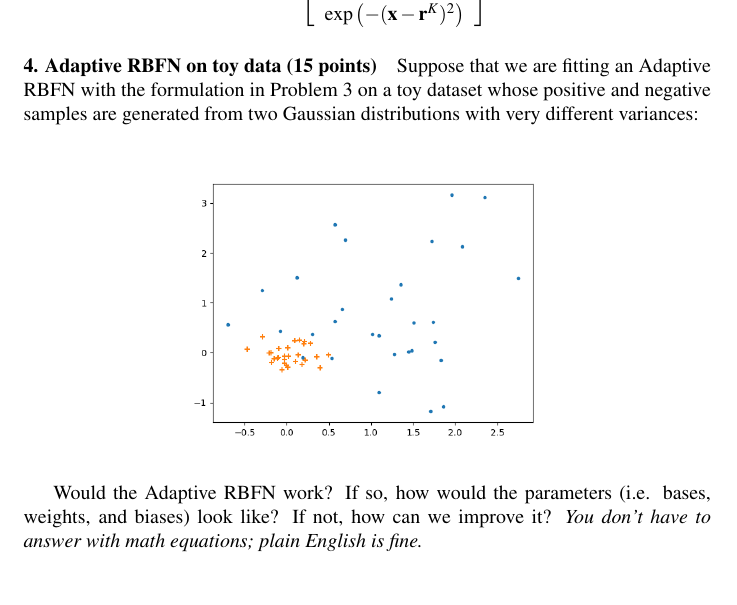
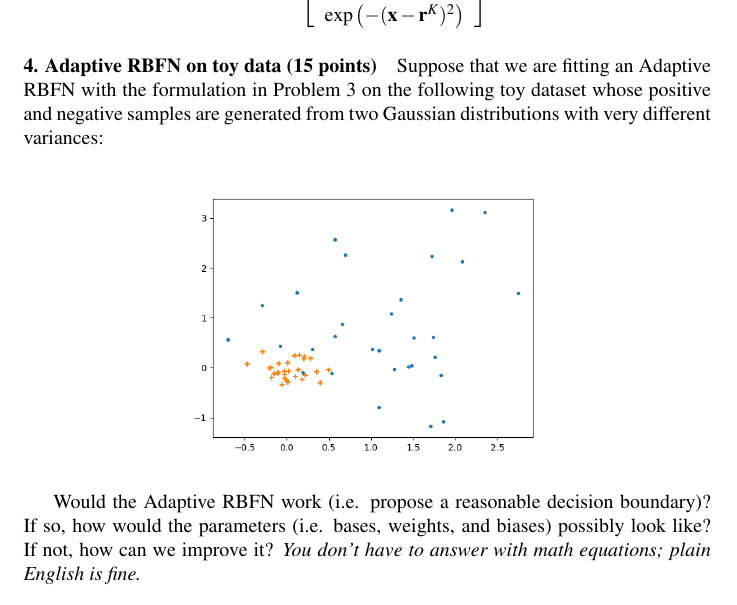
Before and after one commit to nyu-dl/Intro_to_ML_Lecture_Note, a LaTeX problem sheet (homeworks/hw4.tex): part of page 2 of 2, cut so that both start at the same text. Compiled offline with pdfLaTeX.

Commit message:
change the wording a little bit

```diff
--- a/homeworks/hw4.tex
+++ b/homeworks/hw4.tex
@@ -247,14 +247,14 @@ assuming that $M$ is a logistic regression classifier and that
 
 \paragraph{4. Adaptive RBFN on toy data (15 points)}
 
-Suppose that we are fitting an Adaptive RBFN with the formulation in Problem 3 on a toy dataset whose positive and negative samples are generated from two Gaussian distributions with very different variances:
+Suppose that we are fitting an Adaptive RBFN with the formulation in Problem 3 on the following toy dataset whose positive and negative samples are generated from two Gaussian distributions with very different variances:
 
 \begin{center}
 	\centering
 	\includegraphics[width=0.6\textwidth]{data.png}
 \end{center}
 
-Would the Adaptive RBFN work?  If so, how would the parameters (i.e. bases, weights, and biases) look like?  If not, how can we improve it?  \emph{You don't have to answer with math equations; plain English is fine.}
+Would the Adaptive RBFN work (i.e. propose a reasonable decision boundary)?  If so, how would the parameters (i.e. bases, weights, and biases) possibly look like?  If not, how can we improve it?  \emph{You don't have to answer with math equations; plain English is fine.}
 
 \vspace{30mm}
 
```
Also changed, not shown: homeworks/hw4.pdf.
